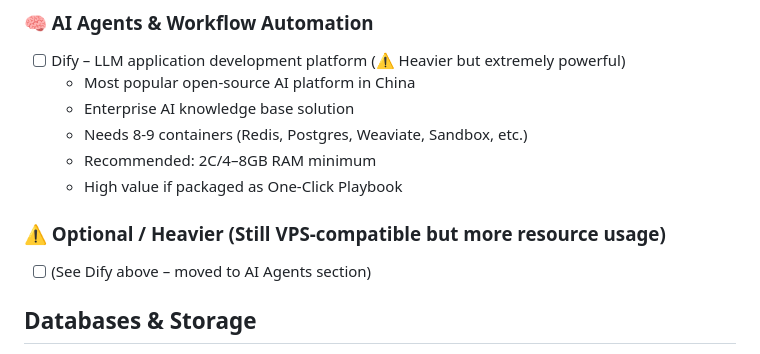
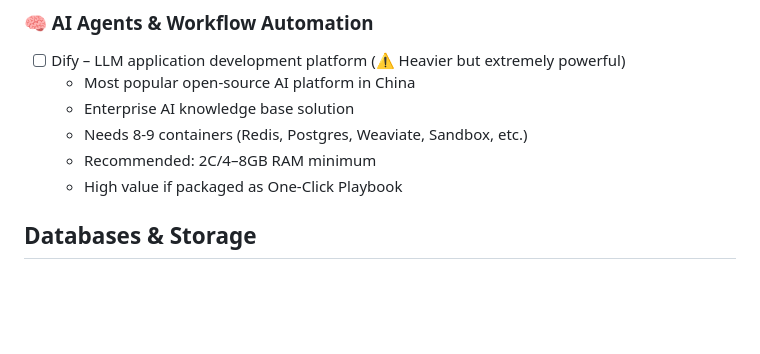
Before and after one commit to node-pulse/admiral, a Markdown page: playbooks.md, the part around the change. GitHub-like rendering; blank space fills up the shorter version.

Commit message:
fix: remove optional section for heavier VPS-compatible projects in playbooks

```diff
--- a/playbooks.md
+++ b/playbooks.md
@@ -80,10 +80,6 @@
   - Needs 8-9 containers (Redis, Postgres, Weaviate, Sandbox, etc.)
   - Recommended: 2C/4–8GB RAM minimum
   - High value if packaged as One-Click Playbook
-
-### ⚠️ Optional / Heavier (Still VPS-compatible but more resource usage)
-
-- [ ] (See Dify above – moved to AI Agents section)
 
 ## Databases & Storage
 
```
